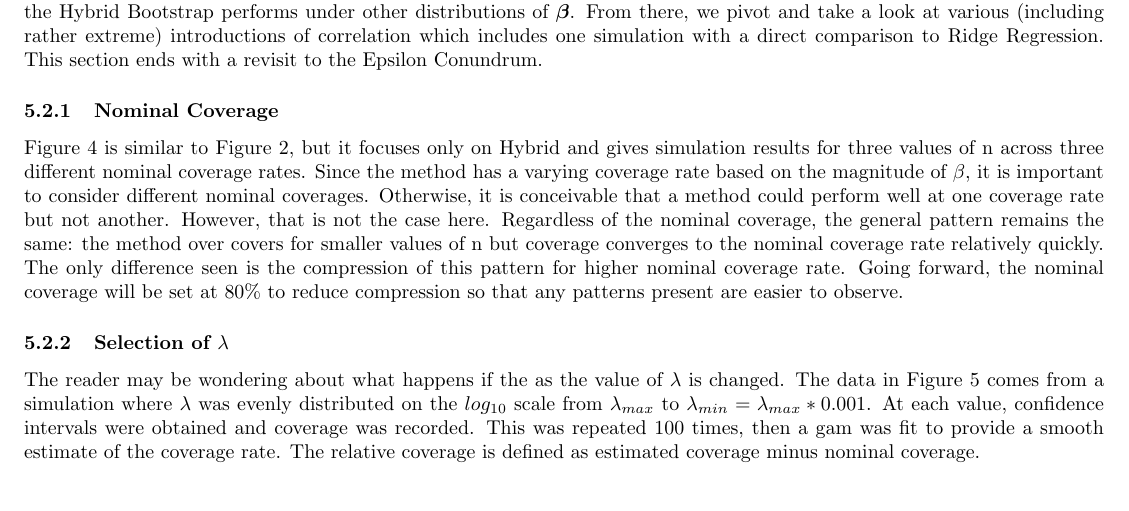
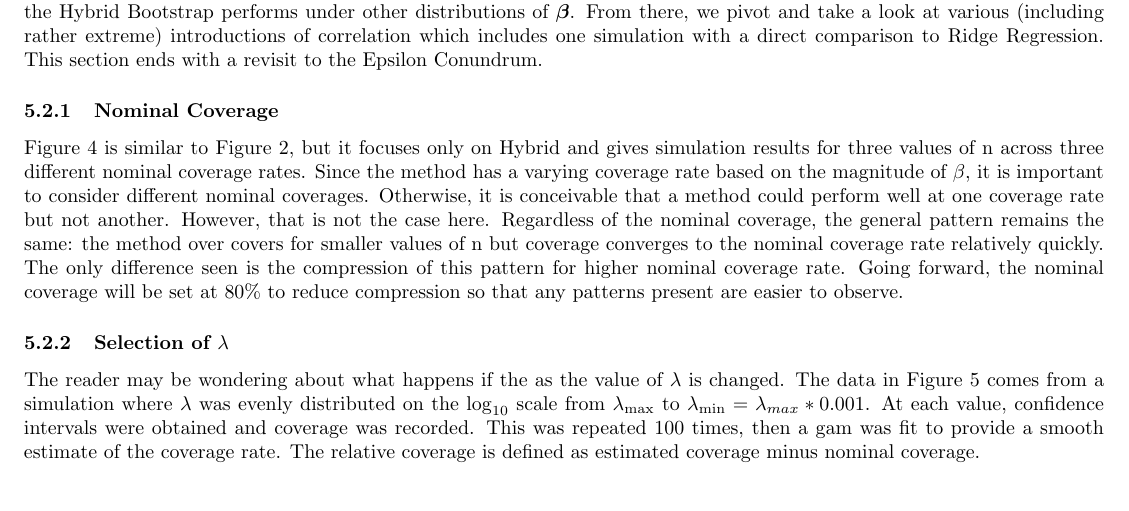
Before and after one commit to lharris421/man-lasso-boot, a LaTeX document (lasso-boot.tex, which reads main.tex): part of page 6 of 11, cut so that both start at the same text. Compiled offline with pdfLaTeX.

Commit message:
a few example min to \min conversions, etc.

```diff
--- a/main.tex
+++ b/main.tex
@@ -189,7 +189,7 @@ Figure~\ref{Fig:nominal_coverage} is similar to Figure~\ref{Fig:laplace}, but it
 
 \subsubsection{Selection of \texorpdfstring{$\lambda$}{lambda}}
 
-The reader may be wondering about what happens if the as the value of $\lambda$ is changed. The data in Figure~\ref{Fig:beta_lambda_heatmap_laplace} comes from a simulation where $\lambda$ was evenly distributed on the $log_{10}$ scale from $\lam_{max}$ to $\lam_{min} = \lam_{max} * 0.001$. At each value, confidence intervals were obtained and coverage was recorded. This was repeated 100 times, then a gam was fit to provide a smooth estimate of the coverage rate. The relative coverage is defined as estimated coverage minus nominal coverage.
+The reader may be wondering about what happens if the as the value of $\lambda$ is changed. The data in Figure~\ref{Fig:beta_lambda_heatmap_laplace} comes from a simulation where $\lambda$ was evenly distributed on the $\log_{10}$ scale from $\lam_{\max}$ to $\lam_{\min} = \lam_{max} * 0.001$. At each value, confidence intervals were obtained and coverage was recorded. This was repeated 100 times, then a gam was fit to provide a smooth estimate of the coverage rate. The relative coverage is defined as estimated coverage minus nominal coverage.
 
 The pattern is exactly as we would intuitively expect. Depending on the value of $\lam$, values closer to zero see moderate amounts of over coverage whereas there is increasingly greater under coverage as $|\beta|$ increases. The value at where this transition occurs (and at which coverage of a specific value of $\beta$ = nominal) varies considerably over the range of $\lam$. At $\lam_{max}$, this transition occurs at a relatively small $|\beta|$. As the value of $\lam$ decreases from $\lam_{max}$ this transition occurs at increasingly large values of $\beta$ until all values of $\beta$ have an estimated coverage rate at or above that of nominal. To obtain a covariate rate near that of nominal, $\lam$ needs to be selected such that over and under coverage is balanced. In this scenario, $\lam_{CV}$ does a reasonable job at providing such a balance. This balance, of course, depends on the true distribution of $\beta$ (recall that here it is laplace). However, as we will see next, $\lam_{CV}$ generally does well regardless of the distribution of $\beta$.
 
```
